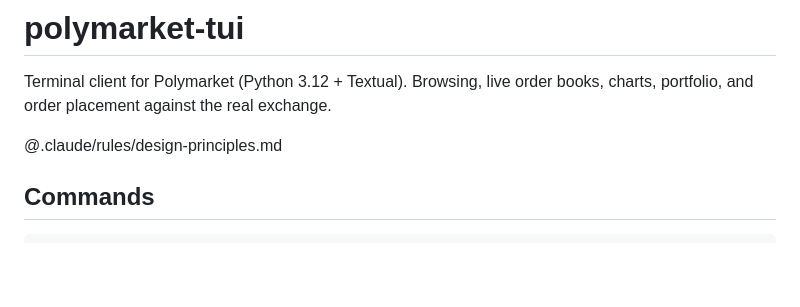
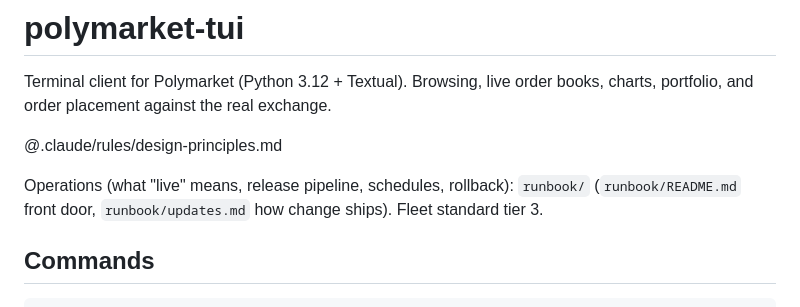
Before and after one commit to byronxlg/polymarket-tui, a Markdown page: CLAUDE.md, the part around the change. GitHub-like rendering; blank space fills up the shorter version.

```diff
--- a/CLAUDE.md
+++ b/CLAUDE.md
@@ -4,6 +4,9 @@ Terminal client for Polymarket (Python 3.12 + Textual). Browsing, live order
 books, charts, portfolio, and order placement against the real exchange.
 
 @.claude/rules/design-principles.md
+
+Operations (what "live" means, release pipeline, schedules, rollback): `runbook/`
+(`runbook/README.md` front door, `runbook/updates.md` how change ships). Fleet standard tier 3.
 
 ## Commands
 
```
Also changed, not shown: runbook/README.md (added, +82 -0 lines), runbook/updates.md (added, +115 -0 lines).
